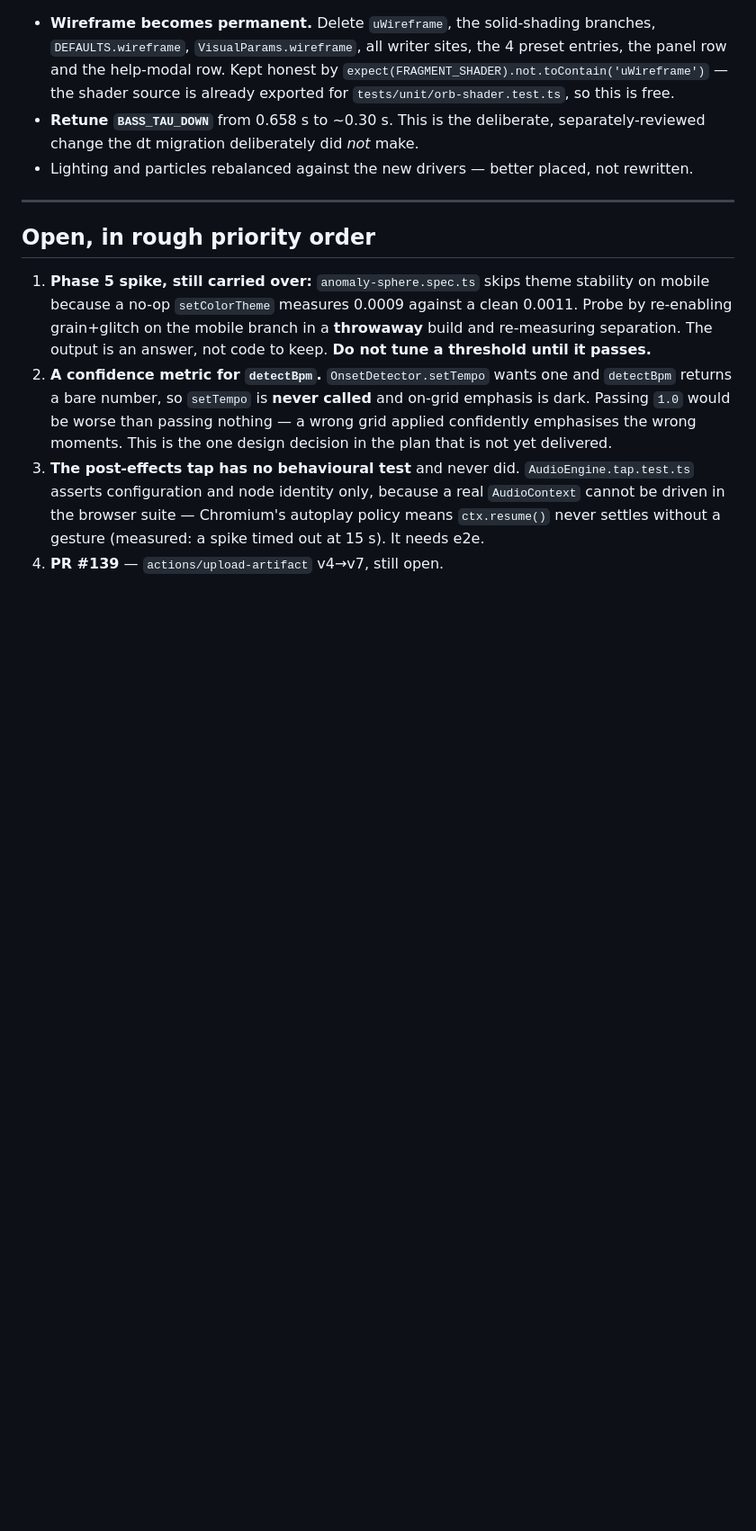
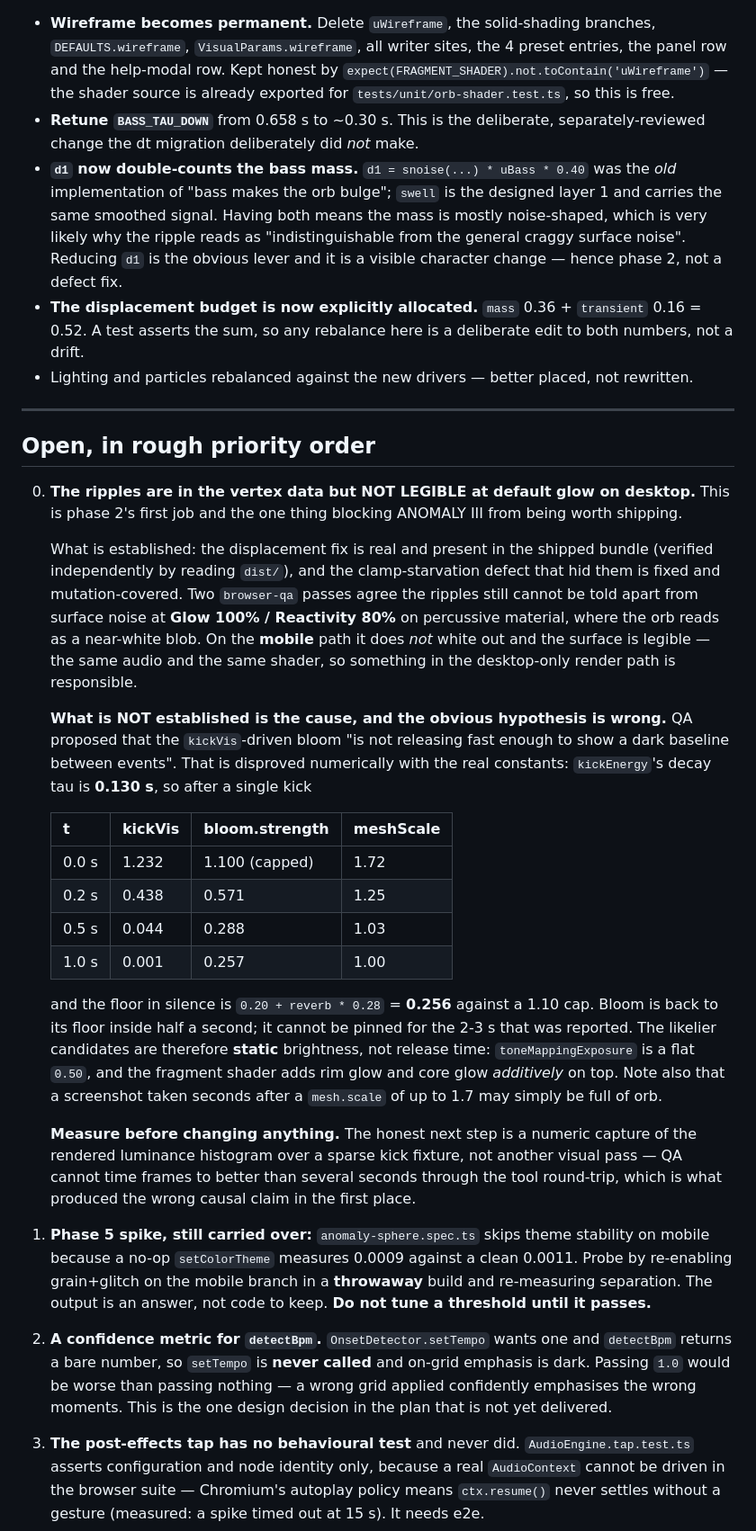
Before and after one commit to gurvinny/Slo-Fi, a Markdown page: NEXT.md, the part around one of its changes. Shown at 90% size. Rendered like a GitHub page; blank space fills up the shorter version.

Commit message:
docs: record the unresolved ripple-legibility blocker and the disproved cause

```diff
--- a/NEXT.md
+++ b/NEXT.md
@@ -51,11 +51,51 @@ the name the dynamic import uses (`App.ts`) and the Rollup chunk name that `prec
   already exported for `tests/unit/orb-shader.test.ts`, so this is free.
 - **Retune `BASS_TAU_DOWN`** from 0.658 s to ~0.30 s. This is the deliberate, separately-reviewed
   change the dt migration deliberately did *not* make.
+- **`d1` now double-counts the bass mass.** `d1 = snoise(...) * uBass * 0.40` was the *old*
+  implementation of "bass makes the orb bulge"; `swell` is the designed layer 1 and carries the same
+  smoothed signal. Having both means the mass is mostly noise-shaped, which is very likely why the
+  ripple reads as "indistinguishable from the general craggy surface noise". Reducing `d1` is the
+  obvious lever and it is a visible character change — hence phase 2, not a defect fix.
+- **The displacement budget is now explicitly allocated.** `mass` 0.36 + `transient` 0.16 = 0.52.
+  A test asserts the sum, so any rebalance here is a deliberate edit to both numbers, not a drift.
 - Lighting and particles rebalanced against the new drivers — better placed, not rewritten.
 
 ---
 
 ## Open, in rough priority order
+
+0. **The ripples are in the vertex data but NOT LEGIBLE at default glow on desktop.**
+   This is phase 2's first job and the one thing blocking ANOMALY III from being worth shipping.
+
+   What is established: the displacement fix is real and present in the shipped bundle (verified
+   independently by reading `dist/`), and the clamp-starvation defect that hid them is fixed and
+   mutation-covered. Two `browser-qa` passes agree the ripples still cannot be told apart from
+   surface noise at **Glow 100% / Reactivity 80%** on percussive material, where the orb reads as a
+   near-white blob. On the **mobile** path it does *not* white out and the surface is legible — the
+   same audio and the same shader, so something in the desktop-only render path is responsible.
+
+   **What is NOT established is the cause, and the obvious hypothesis is wrong.** QA proposed that
+   the `kickVis`-driven bloom "is not releasing fast enough to show a dark baseline between
+   events". That is disproved numerically with the real constants: `kickEnergy`'s decay tau is
+   **0.130 s**, so after a single kick
+
+   | t | kickVis | bloom.strength | meshScale |
+   |---|---|---|---|
+   | 0.0 s | 1.232 | 1.100 (capped) | 1.72 |
+   | 0.2 s | 0.438 | 0.571 | 1.25 |
+   | 0.5 s | 0.044 | 0.288 | 1.03 |
+   | 1.0 s | 0.001 | 0.257 | 1.00 |
+
+   and the floor in silence is `0.20 + reverb * 0.28` = **0.256** against a 1.10 cap. Bloom is back
+   to its floor inside half a second; it cannot be pinned for the 2-3 s that was reported. The
+   likelier candidates are therefore **static** brightness, not release time: `toneMappingExposure`
+   is a flat `0.50`, and the fragment shader adds rim glow and core glow *additively* on top. Note
+   also that a screenshot taken seconds after a `mesh.scale` of up to 1.7 may simply be full of orb.
+
+   **Measure before changing anything.** The honest next step is a numeric capture of the rendered
+   luminance histogram over a sparse kick fixture, not another visual pass — QA cannot time frames
+   to better than several seconds through the tool round-trip, which is what produced the wrong
+   causal claim in the first place.
 
 1. **Phase 5 spike, still carried over:** `anomaly-sphere.spec.ts` skips theme stability on mobile
    because a no-op `setColorTheme` measures 0.0009 against a clean 0.0011. Probe by re-enabling
```
Also changed, not shown: other parts of NEXT.md (+6 -0 lines).
